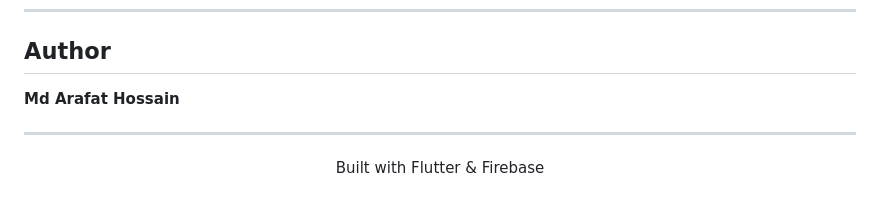
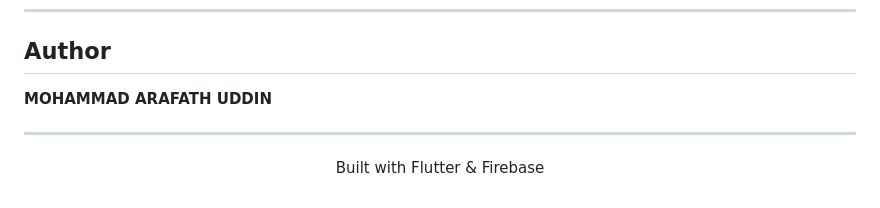
Before and after one commit to Mdarafath07/SmartStock, a Markdown page: README.md, the part around the change. GitHub-like rendering.

```diff
--- a/README.md
+++ b/README.md
@@ -223,7 +223,7 @@ This project is licensed under the MIT License.
 
 ## Author
 
-**Md Arafat Hossain**
+**MOHAMMAD ARAFATH UDDIN**
 
 ---
 
```
